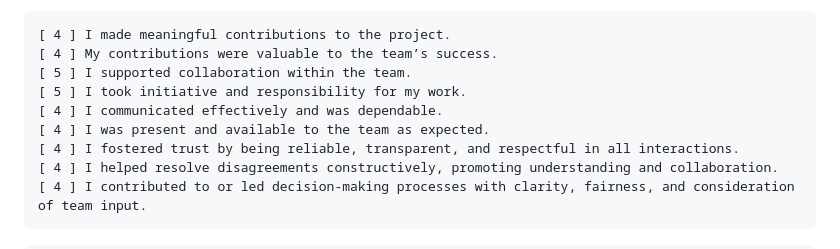
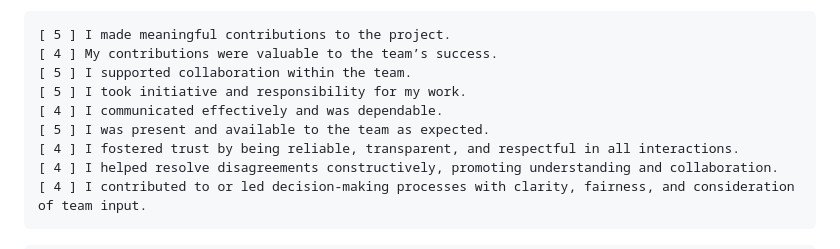
Before and after one commit to Kolm416/26FCSC3020-prj-1, a Markdown page: README.md, the part around the change. Rendered like a GitHub page.

````diff
--- a/README.md
+++ b/README.md
@@ -195,12 +195,12 @@ Rate your collaboration using:
 * 5 (strongly agree)
 
 ```
-[ 4 ] I made meaningful contributions to the project.
+[ 5 ] I made meaningful contributions to the project.
 [ 4 ] My contributions were valuable to the team’s success.
 [ 5 ] I supported collaboration within the team.
 [ 5 ] I took initiative and responsibility for my work.
 [ 4 ] I communicated effectively and was dependable.
-[ 4 ] I was present and available to the team as expected.
+[ 5 ] I was present and available to the team as expected.
 [ 4 ] I fostered trust by being reliable, transparent, and respectful in all interactions.
 [ 4 ] I helped resolve disagreements constructively, promoting understanding and collaboration.
 [ 4 ] I contributed to or led decision-making processes with clarity, fairness, and consideration of team input.
````
